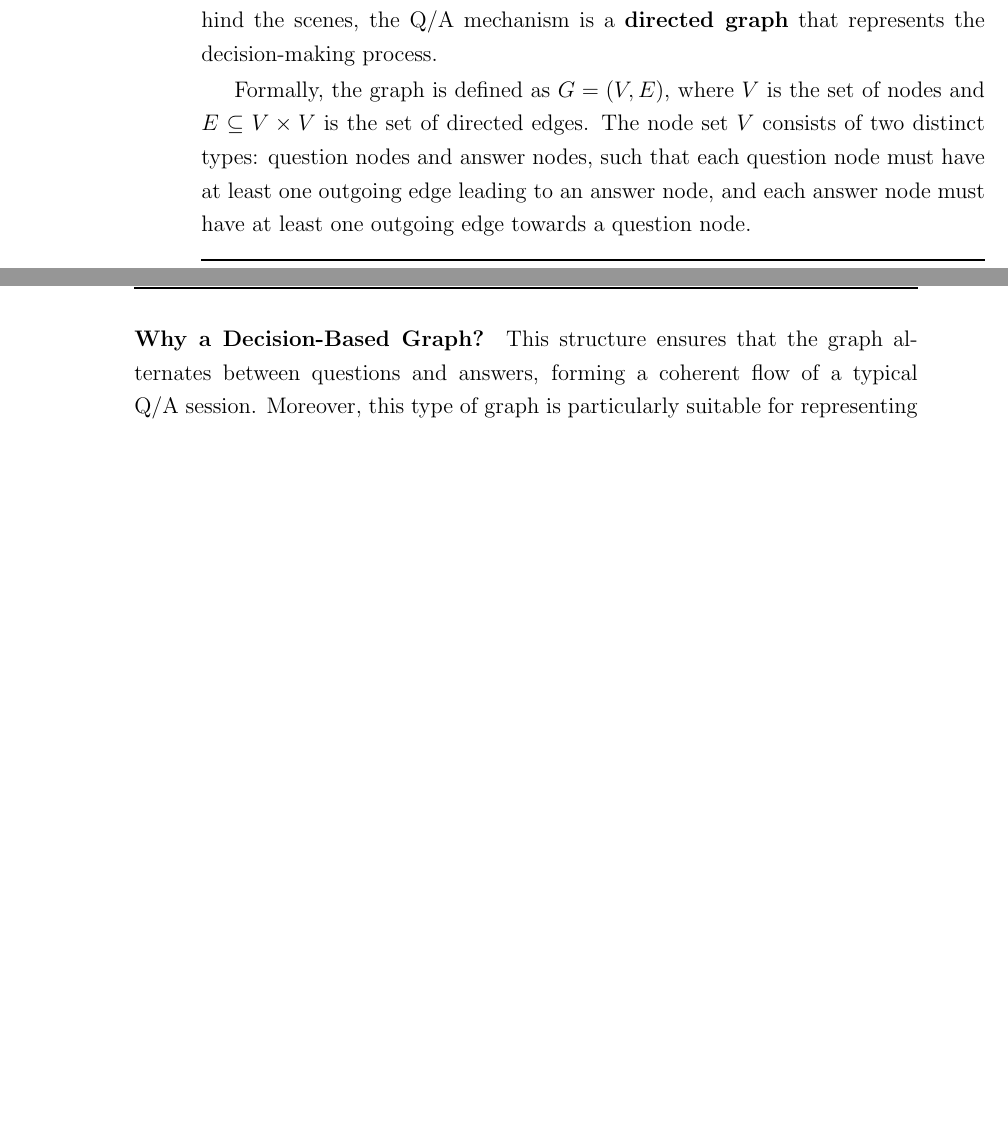
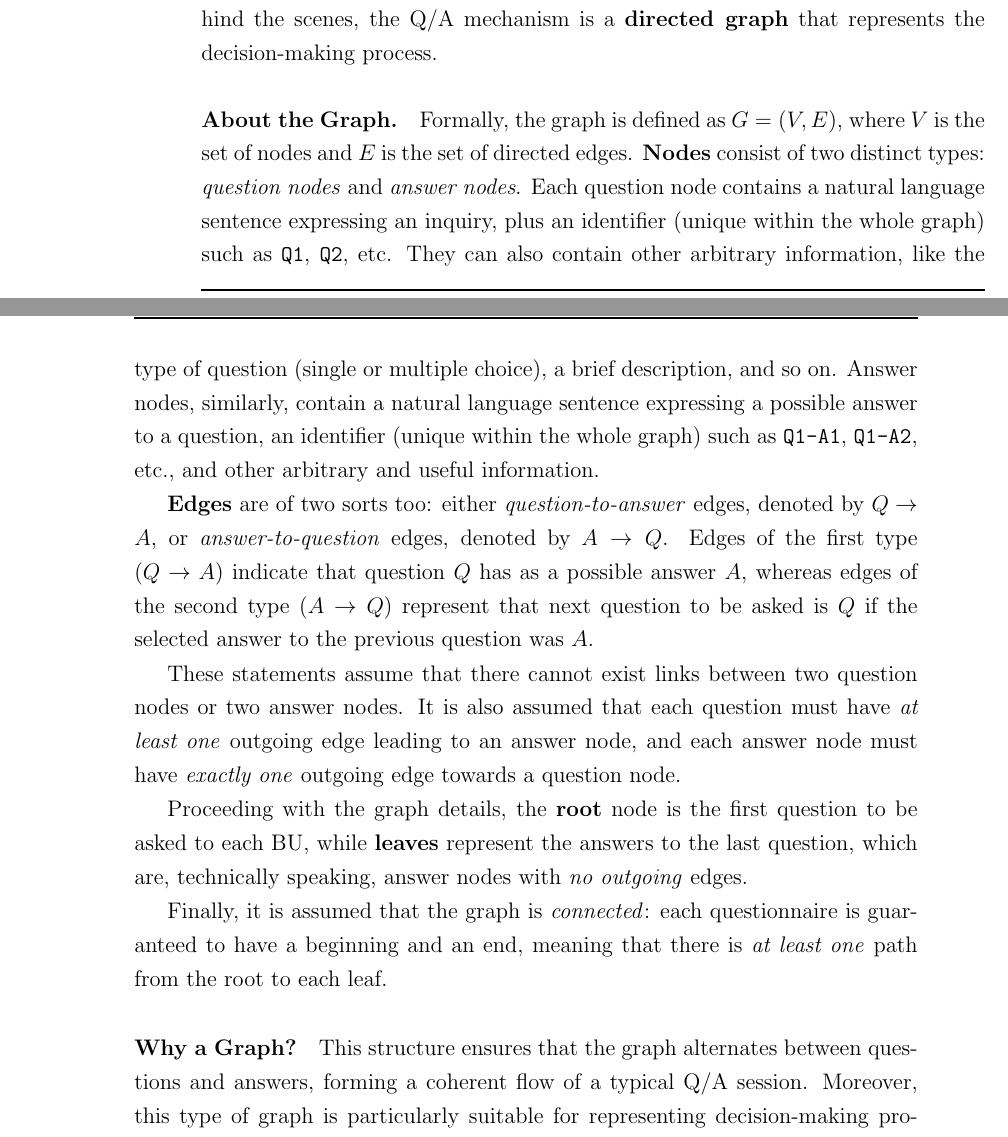
Before and after one commit to pikalab-unibo-students/master-thesis-matteini-ay2324, a LaTeX thesis (thesis-main.tex): two parts of pages 28 and 29 of 41, joined at a grey line, cut so that both start at the same text, the shorter picture padded with empty space. Compiled offline with pdfLaTeX.

Commit message:
add paragraph in Q/A mechanism

```diff
--- a/thesis-main.tex
+++ b/thesis-main.tex
@@ -501,14 +516,33 @@ It provides a structured way to ``translate'' the legal constraints into technic
 %
 Behind the scenes, the \ac{Q/A} mechanism is a \textbf{directed graph} that represents the decision-making process.
 
-% providing a formal description of the decision-based graph
-Formally, the graph is defined as $G = (V, E)$, where $V$ is the set of nodes and $E \subseteq V \times V$ is the set of directed edges.
+% providing a formal description of the graph
+\paragraph{About the Graph.}
+Formally, the graph is defined as $G = (V, E)$, where $V$ is the set of nodes and $E$ is the set of directed edges.
 %
-The node set $V$ consists of two distinct types: question nodes and answer nodes, such that each question node must have at least one outgoing edge leading to an answer node, and each answer node must have at least one outgoing edge towards a question node.
+\textbf{Nodes} consist of two distinct types: \textit{question nodes} and \textit{answer nodes}.
+%
+Each question node contains a natural language sentence expressing an inquiry, plus an identifier (unique within the whole graph) such as \texttt{Q1}, \texttt{Q2}, etc.
+%
+They can also contain other arbitrary information, like the type of question (single or multiple choice), a brief description, and so on.
+%
+Answer nodes, similarly, contain a natural language sentence expressing a possible answer to a question, an identifier (unique within the whole graph) such as \texttt{Q1-A1}, \texttt{Q1-A2}, etc., and other arbitrary and useful information.
+
+\textbf{Edges} are of two sorts too: either \textit{question-to-answer} edges, denoted by $Q \to A$, or \textit{answer-to-question} edges, denoted by $A \to Q$.
+%
+Edges of the first type ($Q \to A$) indicate that question $Q$ has as a possible answer $A$, whereas edges of the second type ($A \to Q$) represent that next question to be asked is $Q$ if the selected answer to the previous question was $A$.
+
+These statements assume that there cannot exist links between two question nodes or two answer nodes.
+%
+It is also assumed that each question must have \textit{at least one} outgoing edge leading to an answer node, and each answer node must have \textit{exactly one} outgoing edge towards a question node.
+
+Proceeding with the graph details, the \textbf{root} node is the first question to be asked to each \ac{BU}, while \textbf{leaves} represent the answers to the last question, which are, technically speaking, answer nodes with \textit{no outgoing} edges.
+
+Finally, it is assumed that the graph is \textit{connected}: each questionnaire is guaranteed to have a beginning and an end, meaning that there is \textit{at least one} path from the root to each leaf.
 
 
 % 3.0 why a graph for the Q/A
-\paragraph{Why a Decision-Based Graph?}
+\paragraph{Why a Graph?}
 % 3.1 the graph is a way to represent the decision-making process
 This structure ensures that the graph alternates between questions and answers, forming a coherent flow of a typical \ac{Q/A} session.
 %
```
Also changed, not shown: out/thesis-main.pdf, thesis-main.tex (25 more changed lines).
